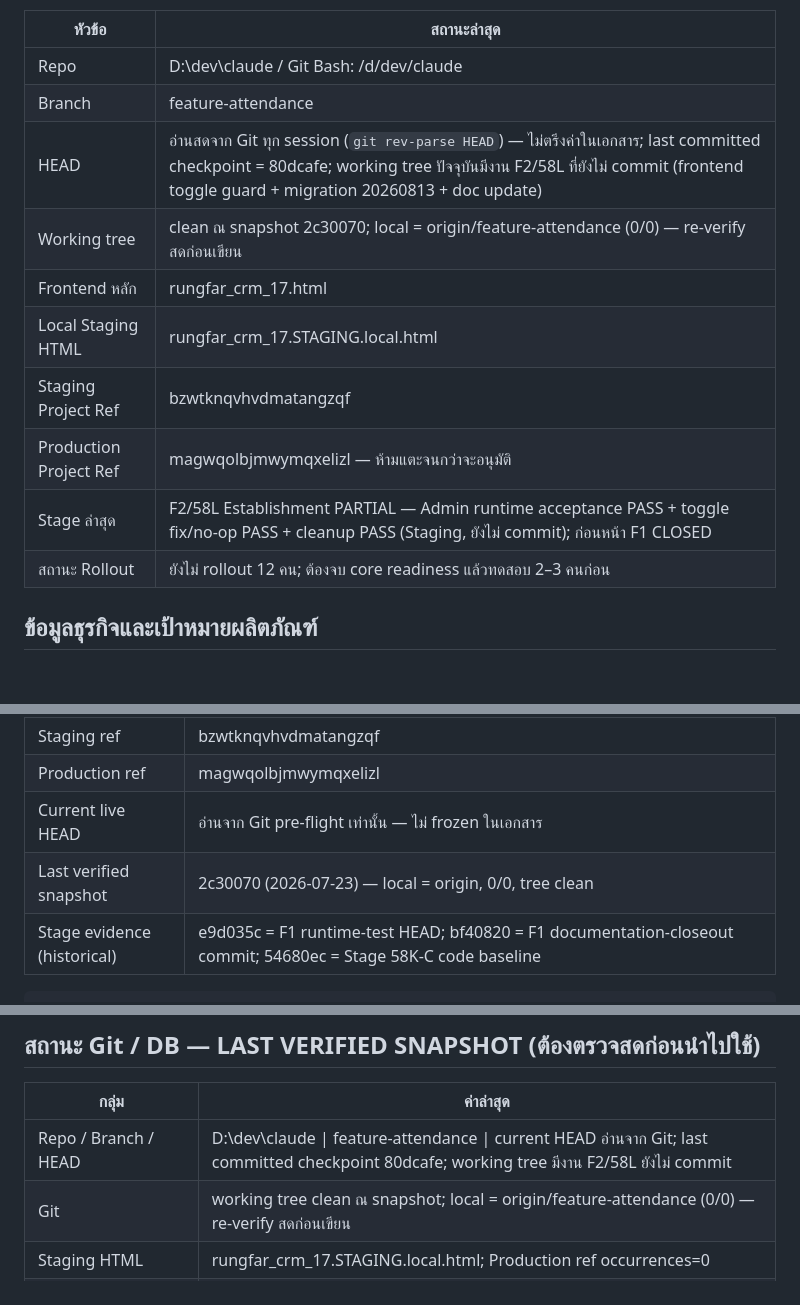
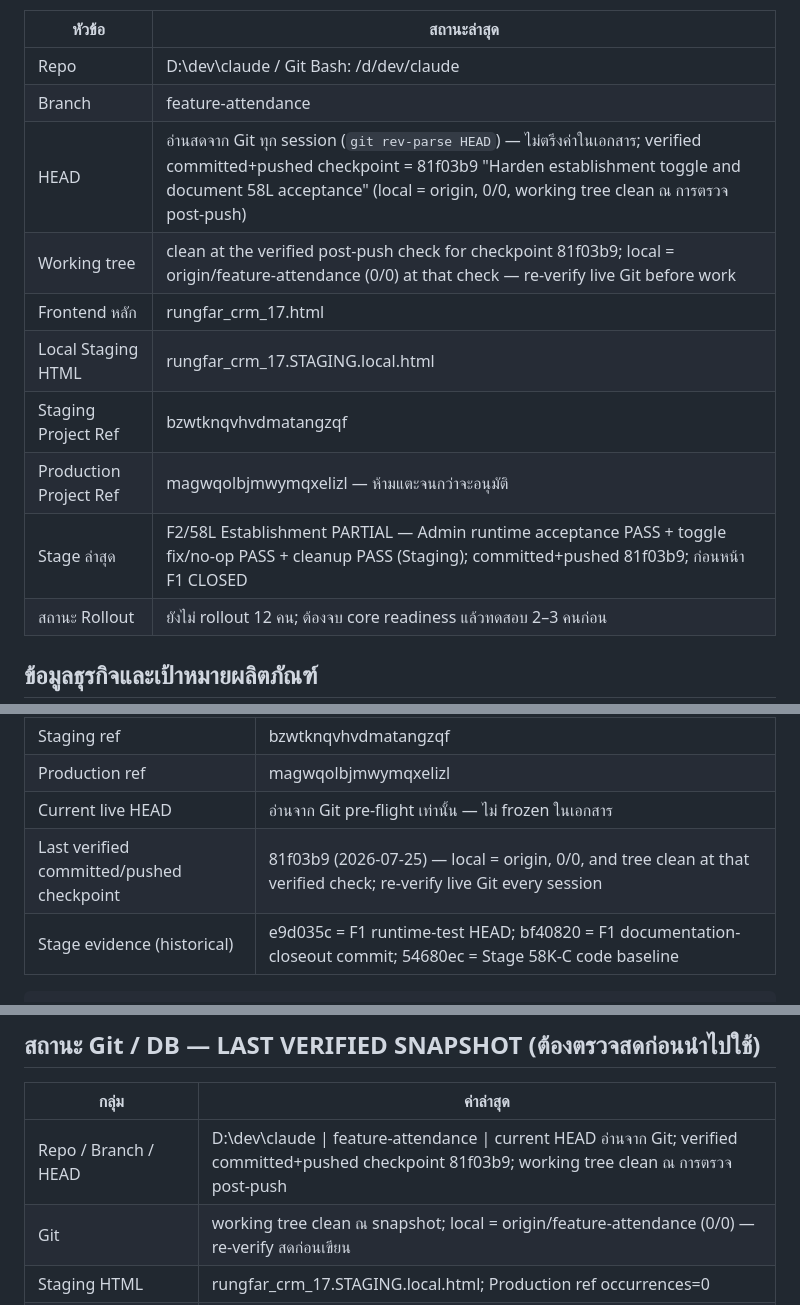
Before and after one commit to teenamjoo-boop/rungfar-crm, a Markdown page: PROJECT_MASTER_HANDOFF.md, 3 parts joined by grey strips. Drawn GitHub-style; blank space fills up the shorter version.

````diff
--- a/PROJECT_MASTER_HANDOFF.md
+++ b/PROJECT_MASTER_HANDOFF.md
@@ -68,13 +68,13 @@ Stage ล่าสุดที่ปิดครบคือ **F1 Payment-specif
 | --- | --- |
 | Repo | D:\dev\claude / Git Bash: /d/dev/claude |
 | Branch | feature-attendance |
-| HEAD | อ่านสดจาก Git ทุก session (`git rev-parse HEAD`) — ไม่ตรึงค่าในเอกสาร; last committed checkpoint = 80dcafe; working tree ปัจจุบันมีงาน F2/58L ที่ยังไม่ commit (frontend toggle guard + migration 20260813 + doc update) |
-| Working tree | clean ณ snapshot 2c30070; local = origin/feature-attendance (0/0) — re-verify สดก่อนเขียน |
+| HEAD | อ่านสดจาก Git ทุก session (`git rev-parse HEAD`) — ไม่ตรึงค่าในเอกสาร; verified committed+pushed checkpoint = 81f03b9 "Harden establishment toggle and document 58L acceptance" (local = origin, 0/0, working tree clean ณ การตรวจ post-push) |
+| Working tree | clean at the verified post-push check for checkpoint 81f03b9; local = origin/feature-attendance (0/0) at that check — re-verify live Git before work |
 | Frontend หลัก | rungfar_crm_17.html |
 | Local Staging HTML | rungfar_crm_17.STAGING.local.html |
 | Staging Project Ref | bzwtknqvhvdmatangzqf |
 | Production Project Ref | magwqolbjmwymqxelizl — ห้ามแตะจนกว่าจะอนุมัติ |
-| Stage ล่าสุด | F2/58L Establishment PARTIAL — Admin runtime acceptance PASS + toggle fix/no-op PASS + cleanup PASS (Staging, ยังไม่ commit); ก่อนหน้า F1 CLOSED |
+| Stage ล่าสุด | F2/58L Establishment PARTIAL — Admin runtime acceptance PASS + toggle fix/no-op PASS + cleanup PASS (Staging); committed+pushed 81f03b9; ก่อนหน้า F1 CLOSED |
 | สถานะ Rollout | ยังไม่ rollout 12 คน; ต้องจบ core readiness แล้วทดสอบ 2–3 คนก่อน |
 
 ## ข้อมูลธุรกิจและเป้าหมายผลิตภัณฑ์
@@ -111,7 +111,7 @@ Stage ล่าสุดที่ปิดครบคือ **F1 Payment-specif
 | Staging ref | bzwtknqvhvdmatangzqf |
 | Production ref | magwqolbjmwymqxelizl |
 | Current live HEAD | อ่านจาก Git pre-flight เท่านั้น — ไม่ frozen ในเอกสาร |
-| Last verified snapshot | 2c30070 (2026-07-23) — local = origin, 0/0, tree clean |
+| Last verified committed/pushed checkpoint | 81f03b9 (2026-07-25) — local = origin, 0/0, and tree clean at that verified check; re-verify live Git every session |
 | Stage evidence (historical) | e9d035c = F1 runtime-test HEAD; bf40820 = F1 documentation-closeout commit; 54680ec = Stage 58K-C code baseline |
 
 ```text
@@ -373,7 +373,7 @@ Fixture ชั่วคราว (ลบออกแล้ว): disposable case
 
 | กลุ่ม | ค่าล่าสุด |
 | --- | --- |
-| Repo / Branch / HEAD | D:\dev\claude \| feature-attendance \| current HEAD อ่านจาก Git; last committed checkpoint 80dcafe; working tree มีงาน F2/58L ยังไม่ commit |
+| Repo / Branch / HEAD | D:\dev\claude \| feature-attendance \| current HEAD อ่านจาก Git; verified committed+pushed checkpoint 81f03b9; working tree clean ณ การตรวจ post-push |
 | Git | working tree clean ณ snapshot; local = origin/feature-attendance (0/0) — re-verify สดก่อนเขียน |
 | Staging HTML | rungfar_crm_17.STAGING.local.html; Production ref occurrences=0 |
 | Staging ref | bzwtknqvhvdmatangzqf |
````
Also changed, not shown: other parts of PROJECT_MASTER_HANDOFF.md (+3 -3 lines), CURRENT_STATE_LOCK.md (+7 -7 lines), ROADMAP.md (+9 -8 lines).
